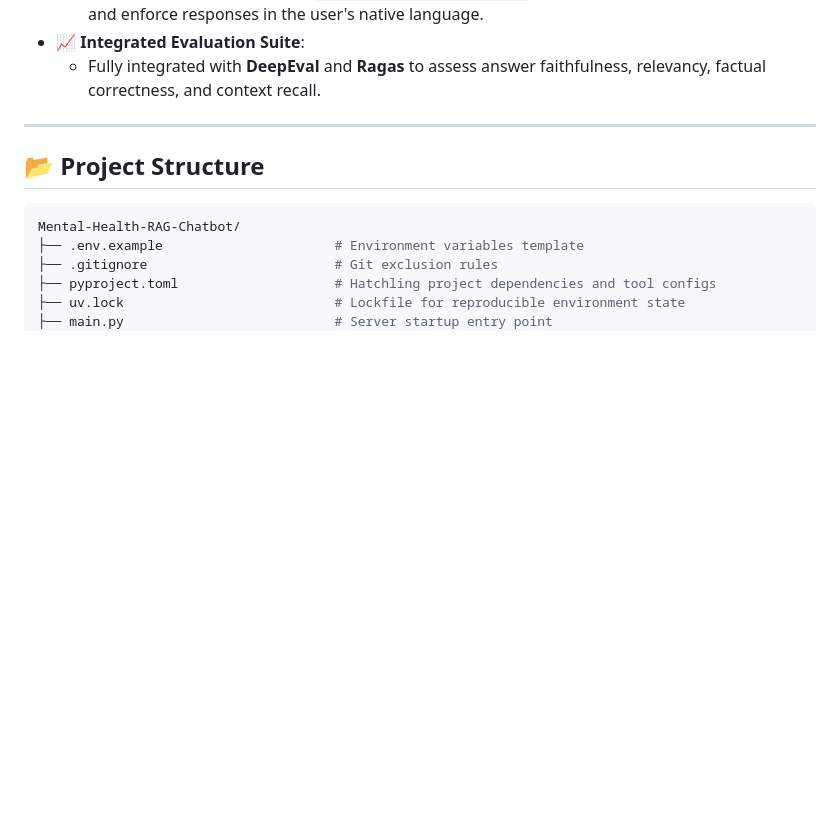
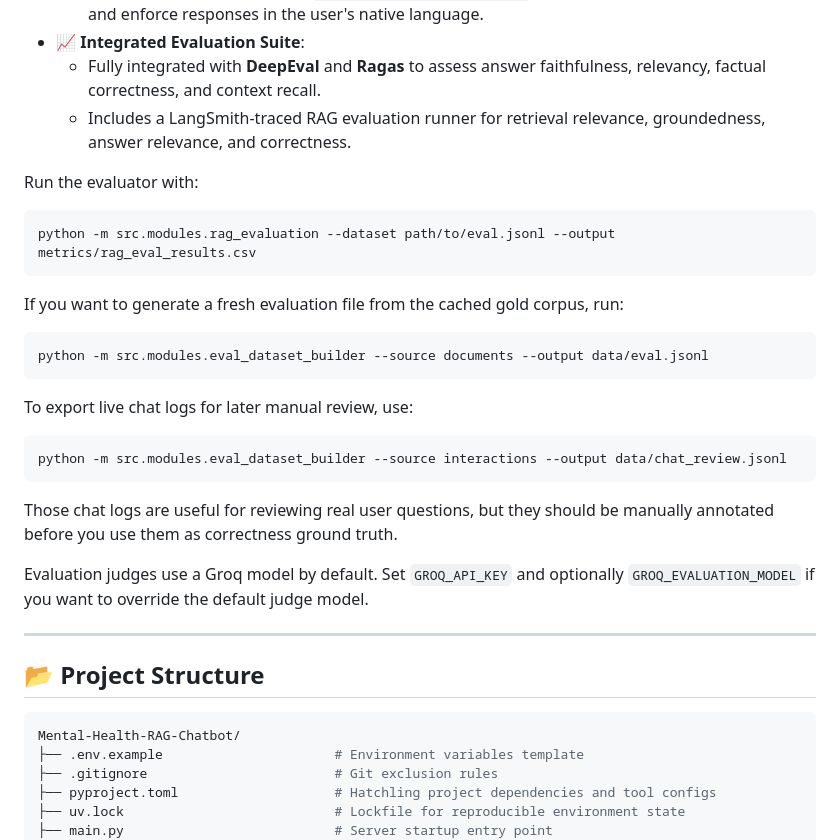
Before and after one commit to Mazen149/Mental-Health-RAG-Chatbot, a Markdown page: README.md, the part around the change. GitHub-like rendering; blank space fills up the shorter version.

Commit message:
feat: add LangSmith-traced RAG evaluation runner and update evaluation instructions in README

````diff
--- a/README.md
+++ b/README.md
@@ -94,6 +94,29 @@ graph TD
     *   Optional translation pipeline (`Helsinki-NLP/opus-mt-mul-en`) to translate queries before retrieval and enforce responses in the user's native language.
 *   **📈 Integrated Evaluation Suite**:
     *   Fully integrated with **DeepEval** and **Ragas** to assess answer faithfulness, relevancy, factual correctness, and context recall.
+    *   Includes a LangSmith-traced RAG evaluation runner for retrieval relevance, groundedness, answer relevance, and correctness.
+
+Run the evaluator with:
+
+```bash
+python -m src.modules.rag_evaluation --dataset path/to/eval.jsonl --output metrics/rag_eval_results.csv
+```
+
+If you want to generate a fresh evaluation file from the cached gold corpus, run:
+
+```bash
+python -m src.modules.eval_dataset_builder --source documents --output data/eval.jsonl
+```
+
+To export live chat logs for later manual review, use:
+
+```bash
+python -m src.modules.eval_dataset_builder --source interactions --output data/chat_review.jsonl
+```
+
+Those chat logs are useful for reviewing real user questions, but they should be manually annotated before you use them as correctness ground truth.
+
+Evaluation judges use a Groq model by default. Set `GROQ_API_KEY` and optionally `GROQ_EVALUATION_MODEL` if you want to override the default judge model.
 
 ---
 
````
